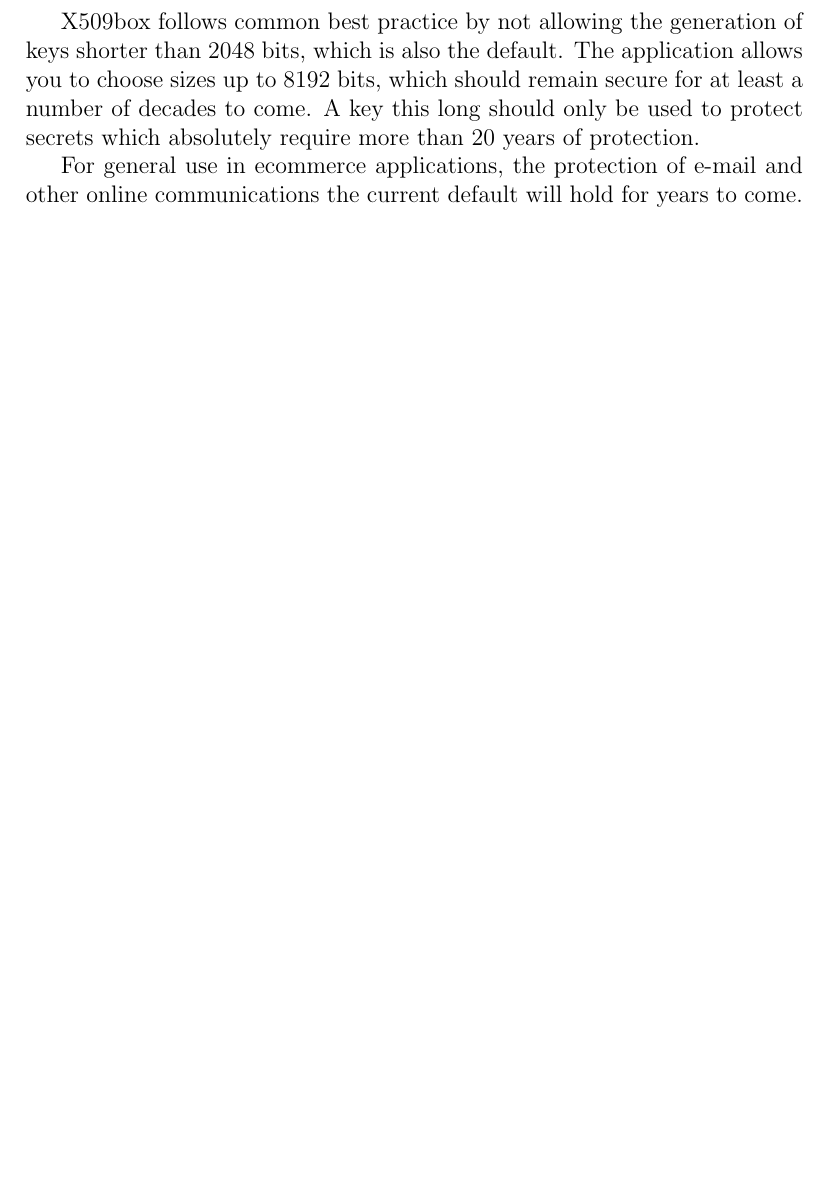
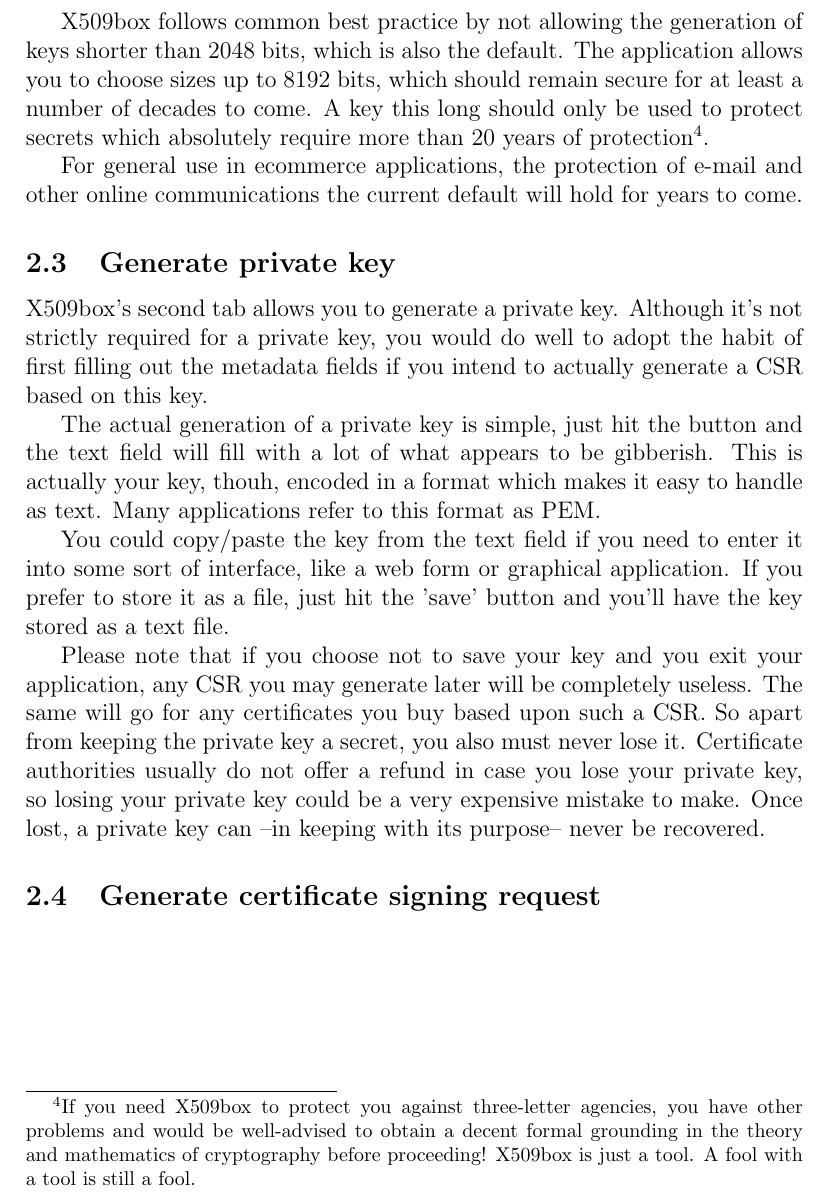
Before and after one commit to bvdwiel/X509box, a LaTeX document (docs/manual.tex): part of page 5 of 5, cut so that both start at the same text, the shorter picture padded with empty space. Compiled offline with pdfLaTeX.

Commit message:
Some more detail in the manual.

```diff
--- a/docs/manual.tex
+++ b/docs/manual.tex
@@ -61,7 +61,18 @@
 \subsection{Key size}
 The size of your cryptographic keys is measured in bits. The longer the keys in a pair are, the more difficult it will be to crack them through the use of brute force (ie. guessing). The tradeoff is in the computational complexity of actually working with these keys. The longer you make them, the harder CPU's will need to work in order to process and use them. This may be an issue between systems which require lots of short-lived connections to be encrypted between them. Longer keys introduce considerable latency in this scenario in exchange for stronger security.
 
-X509box follows common best practice by not allowing the generation of keys shorter than 2048 bits, which is also the default. The application allows you to choose sizes up to 8192 bits, which should remain secure for at least a number of decades to come. A key this long should only be used to protect secrets which absolutely require more than 20 years of protection.
+X509box follows common best practice by not allowing the generation of keys shorter than 2048 bits, which is also the default. The application allows you to choose sizes up to 8192 bits, which should remain secure for at least a number of decades to come. A key this long should only be used to protect secrets which absolutely require more than 20 years of protection\footnote{If you need X509box to protect you against three-letter agencies, you have other problems and would be well-advised to obtain a decent formal grounding in the theory and mathematics of cryptography before proceeding! X509box is just a tool. A fool with a tool is still a fool.}.
 
 For general use in ecommerce applications, the protection of e-mail and other online communications the current default will hold for years to come.
+
+\subsection{Generate private key}
+X509box's second tab allows you to generate a private key. Although it's not strictly required for a private key, you would do well to adopt the habit of first filling out the metadata fields if you intend to actually generate a CSR based on this key.
+
+The actual generation of a private key is simple, just hit the button and the text field will fill with a lot of what appears to be gibberish. This is actually your key, thouh, encoded in a format which makes it easy to handle as text. Many applications refer to this format as PEM.
+
+You could copy/paste the key from the text field if you need to enter it into some sort of interface, like a web form or graphical application. If you prefer to store it as a file, just hit the 'save' button and you'll have the key stored as a text file.
+
+Please note that if you choose not to save your key and you exit your application, any CSR you may generate later will be completely useless. The same will go for any certificates you buy based upon such a CSR. So apart from keeping the private key a secret, you also must never lose it. Certificate authorities usually do not offer a refund in case you lose your private key, so losing your private key could be a very expensive mistake to make. Once lost, a private key can --in keeping with its purpose-- never be recovered.
+
+\subsection{Generate certificate signing request}
 \end{document}
```
